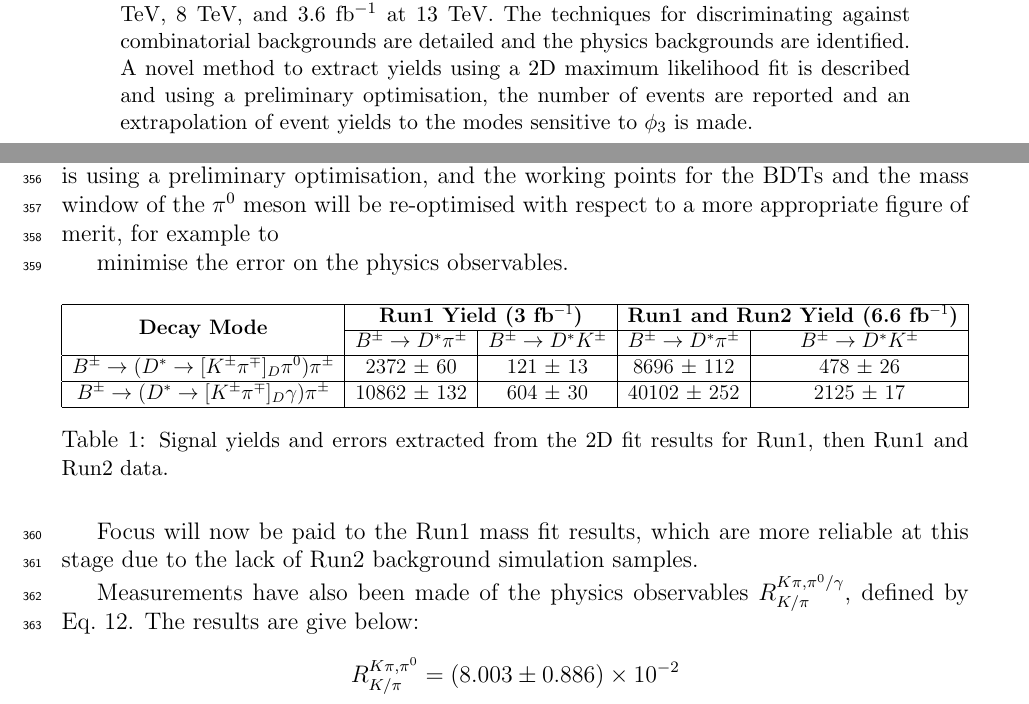
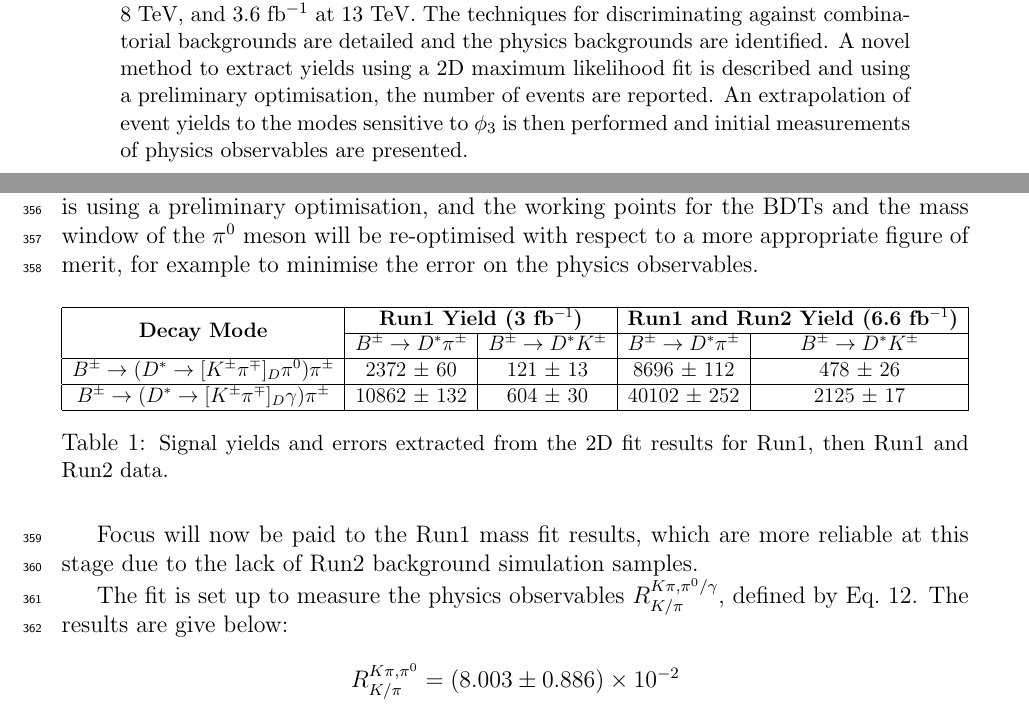
Before and after one commit to alexrollings/Confirmation, a LaTeX paper (latex/ConfirmationReport.tex): two parts of pages 1 and 13 of 24, joined at a grey line, cut so that both start at the same text. Compiled offline with pdfLaTeX.

Commit message:
Updated abstract

```diff
--- a/latex/ConfirmationReport.tex
+++ b/latex/ConfirmationReport.tex
@@ -108,9 +108,9 @@ energies of 7 TeV, 8 TeV, and 3.6 fb${^{-1}}$ at 13 TeV. The techniques for
 discriminating against combinatorial backgrounds are detailed and the physics
 backgrounds are identified. A novel method to extract yields using a 2D maximum
 likelihood fit is described and using a preliminary optimisation, the number of
-events are reported and an extrapolation of event yields to the modes sensitive
-to $\phi_3$ is made.
-% And measurement of ratio
+events are reported. An extrapolation of event yields to the modes sensitive to
+$\phi_3$ is then performed and initial measurements of physics observables are
+presented.
 \end{abstract}
 \vfill
 \end{nolinenumbers}
@@ -1105,8 +1105,8 @@ The signal yields taken from these fits are listed in Table~\ref{table:yields}.
 It should be noted that this is using a preliminary optimisation, and the
 working points for the BDTs and the mass window of the $\pi^0$ meson will be
 re-optimised with respect to a more appropriate figure of merit, for example to
+minimise the error on the physics observables.
 
-minimise the error on the physics observables.
 \begin{table}[H]
 \resizebox{\textwidth}{!}{%
 \begin{tabular}{|c|c|c|c|c|}
@@ -1125,7 +1125,7 @@ this stage due to the lack of Run2 background simulation samples.
 
 % Yield extrapolation
 
-Measurements have also been made of the physics observables $R^{K\pi , \pi^0
+The fit is set up to measure the physics observables $R^{K\pi , \pi^0
 /\gamma}_{K/\pi}$, defined by Eq.~\ref{eq:R_DstK_Dstpi}. The results are give
 below:
 \begin{align*}
```
Also changed, not shown: latex/ConfirmationReport.tex (6 more changed lines).
